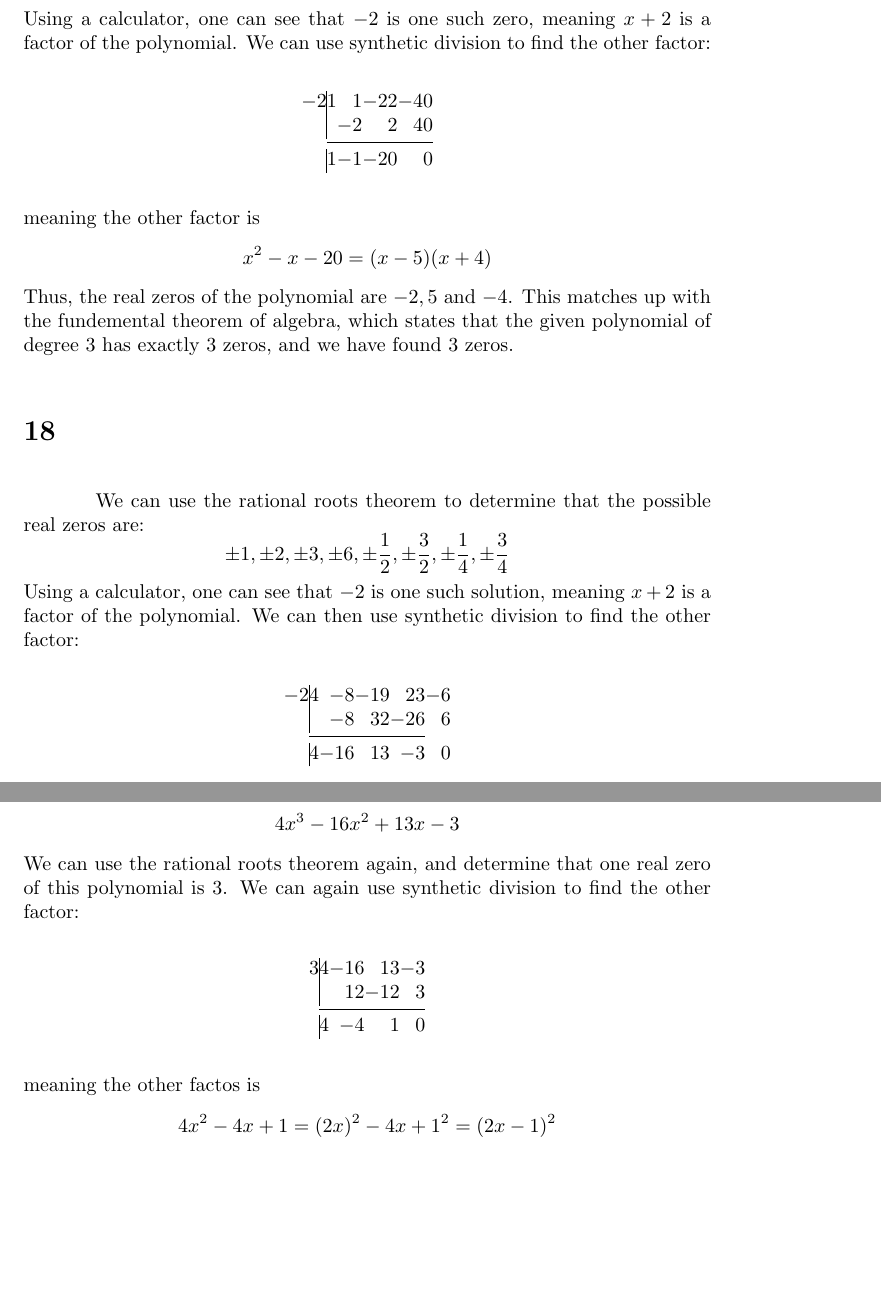
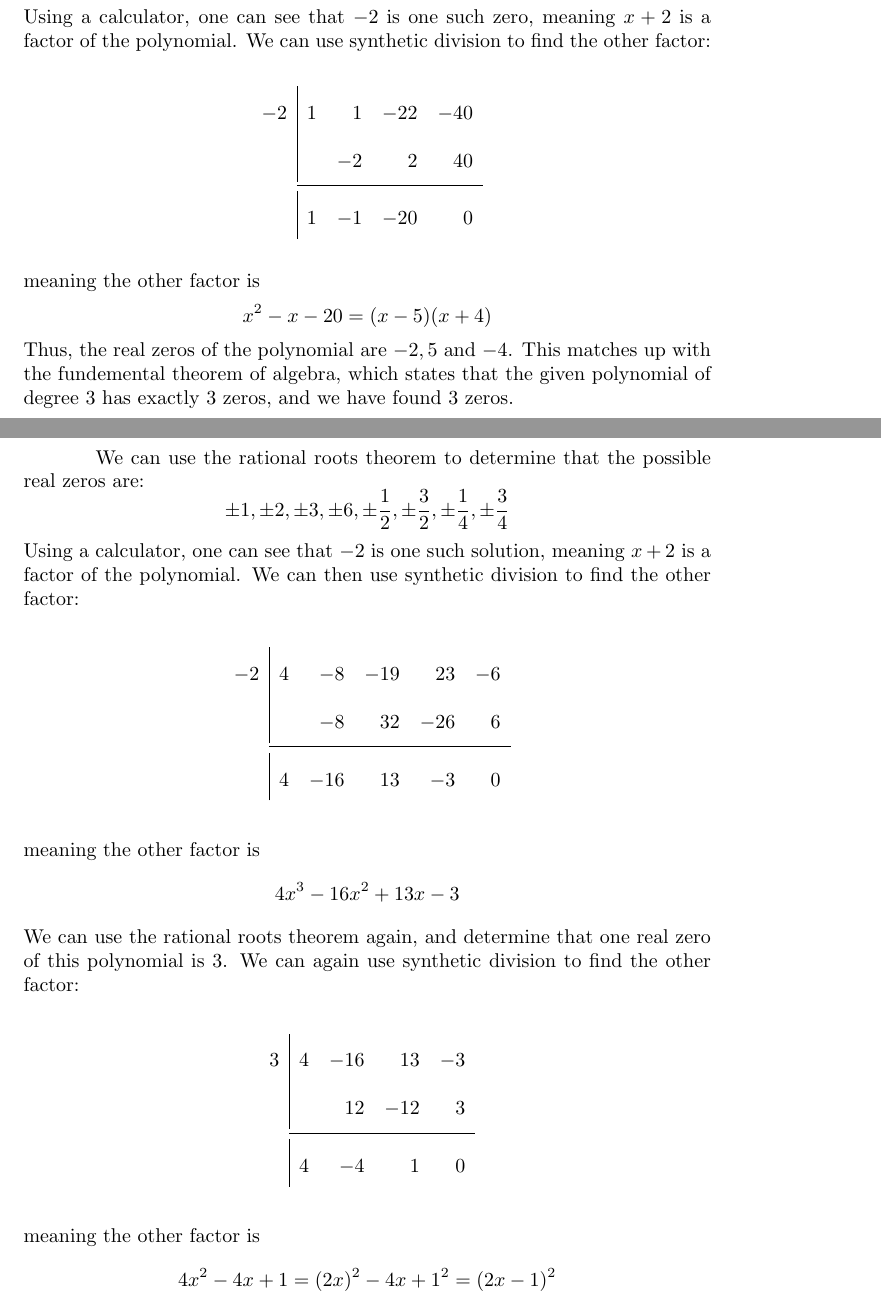
Before and after one commit to One-learner1/algebra2, a LaTeX document (chapter2/test.tex): two parts of pages 4 and 5 of 7 before the commit and two parts of pages 4 and 5 of 8 after it, joined at a grey line, cut so that both start at the same text, the shorter picture padded with empty space. Compiled offline with pdfLaTeX.

Commit message:
more answers

```diff
--- a/chapter2/test.tex
+++ b/chapter2/test.tex
@@ -23,7 +23,7 @@
 
 \setlength{\parindent}{.5in}
 \setlength{\parskip}{12pt}
-\renewcommand{\arraystretch}{1}
+\renewcommand{\arraystretch}{2}
 
 \title{Test (Page 159)}
 \begin{document}
@@ -122,7 +121,7 @@ other factor:
 \begin{tabular}{r|rrrrr}
         $-2$ & $4$ & $-8$ & $-19$ & $23$ & $-6$ \\
         & & $-8$ & $32$ & $-26$ & $6$ \\
-        \cmidrule{2-5}
+        \cmidrule{2-6}
         & $4$ & $-16$ & $13$ & $-3$ & $0$
 \end{tabular}
 \end{center}
@@ -136,7 +135,7 @@ is $3$. We can again use synthetic division to find the other factor:
         & $4$ & $-4$ & $1$ & $0$
 \end{tabular}
 \end{center}
-meaning the other factos is \[ 4x^2-4x+1=(2x)^2-4x+1^2=(2x-1)^2 \] This means that the real zeros of the original polynomial are $-2,3$ and $\frac{1}{2}$.
+meaning the other factor is \[ 4x^2-4x+1=(2x)^2-4x+1^2=(2x-1)^2 \] This means that the real zeros of the original polynomial are $-2,3$ and $\frac{1}{2}$.
 Because the factor $2x-1$ is counted twice, the zero $\frac{1}{2}$ is also counted twice, meaning we have found 4 zeros. This matches up with the
 fundemental theorem of algebra, which states that this polynomial of degree $4$ has exactly $4$ zeros.
 
```
Also changed, not shown: chapter2/test.tex (3 more changed lines).
